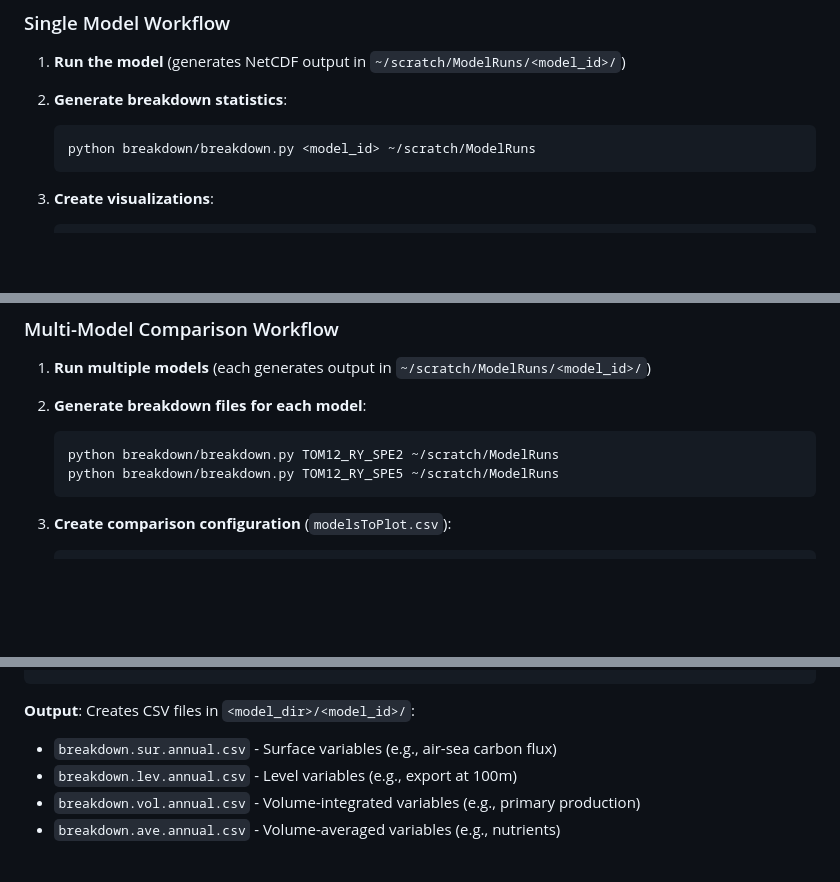
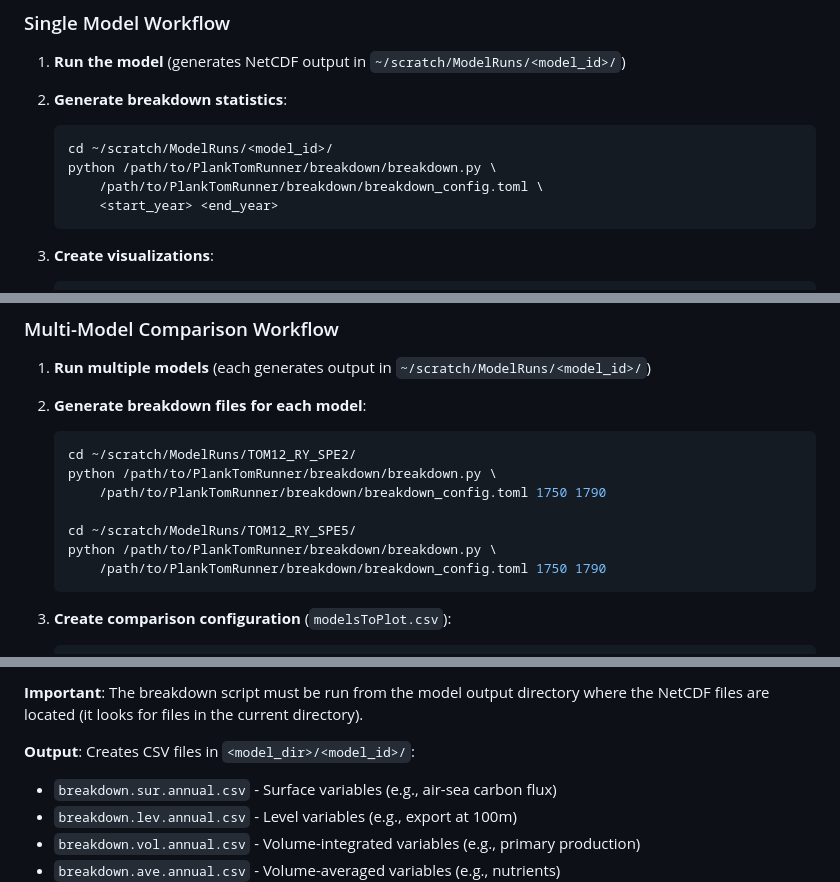
Before and after one commit to ruiying-ocean/planktom12_scripts, a Markdown page: README.md, 3 parts joined by grey strips. Rendered like a GitHub page; blank space fills up the shorter version.

Commit message:
Fix breakdown.py usage documentation
Correct the breakdown script interface:
- Must be run from model output directory (cwd)
- Takes config file path and year range, not model_id/model_dir
- Usage: cd <output_dir> && python breakdown.py <config> <from> <to>

````diff
--- a/README.md
+++ b/README.md
@@ -38,7 +38,10 @@ PlankTomRunner/
 
 2. **Generate breakdown statistics**:
    ```bash
-   python breakdown/breakdown.py <model_id> ~/scratch/ModelRuns
+   cd ~/scratch/ModelRuns/<model_id>/
+   python /path/to/PlankTomRunner/breakdown/breakdown.py \
+       /path/to/PlankTomRunner/breakdown/breakdown_config.toml \
+       <start_year> <end_year>
    ```
 
 3. **Create visualizations**:
@@ -58,8 +61,13 @@ PlankTomRunner/
 
 2. **Generate breakdown files for each model**:
    ```bash
-   python breakdown/breakdown.py TOM12_RY_SPE2 ~/scratch/ModelRuns
-   python breakdown/breakdown.py TOM12_RY_SPE5 ~/scratch/ModelRuns
+   cd ~/scratch/ModelRuns/TOM12_RY_SPE2/
+   python /path/to/PlankTomRunner/breakdown/breakdown.py \
+       /path/to/PlankTomRunner/breakdown/breakdown_config.toml 1750 1790
+
+   cd ~/scratch/ModelRuns/TOM12_RY_SPE5/
+   python /path/to/PlankTomRunner/breakdown/breakdown.py \
+       /path/to/PlankTomRunner/breakdown/breakdown_config.toml 1750 1790
    ```
 
 3. **Create comparison configuration** (`modelsToPlot.csv`):
@@ -90,4 +99,6 @@ python breakdown/breakdown.py <model_id> <model_dir> [--year YYYY]
 ```
+
+**Important**: The breakdown script must be run from the model output directory where the NetCDF files are located (it looks for files in the current directory).
 
 **Output**: Creates CSV files in `<model_dir>/<model_id>/`:
 - `breakdown.sur.annual.csv` - Surface variables (e.g., air-sea carbon flux)
````
Also changed, not shown: other parts of README.md (+2 -1 lines).
